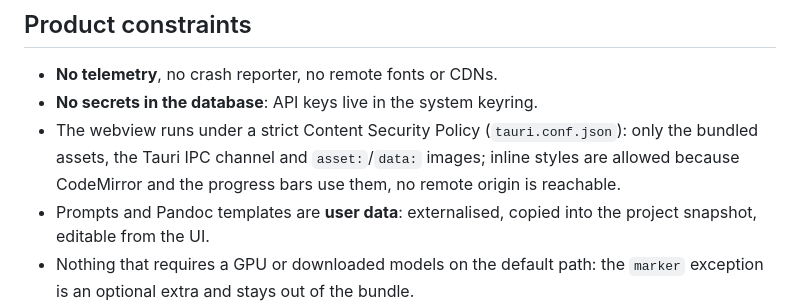
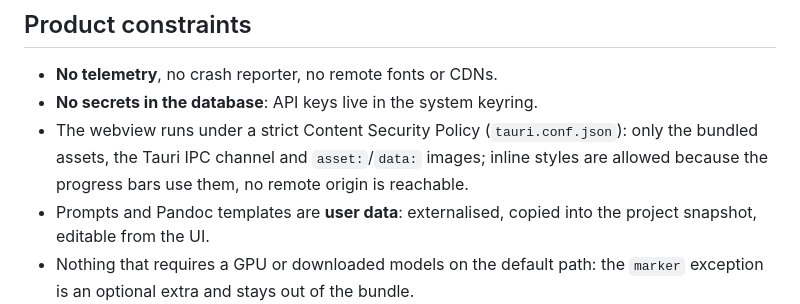
Before and after one commit to Nihmar/LocalLLMTranslator, a Markdown page: README.md, the part around the change. Rendered like a GitHub page.

```diff
--- a/README.md
+++ b/README.md
@@ -341,7 +341,7 @@ not travel, and an existing project id is rejected instead of overwritten.
 - **No secrets in the database**: API keys live in the system keyring.
 - The webview runs under a strict Content Security Policy (`tauri.conf.json`): only the bundled
   assets, the Tauri IPC channel and `asset:`/`data:` images; inline styles are allowed because
-  CodeMirror and the progress bars use them, no remote origin is reachable.
+  the progress bars use them, no remote origin is reachable.
 - Prompts and Pandoc templates are **user data**: externalised, copied into the project
   snapshot, editable from the UI.
 - Nothing that requires a GPU or downloaded models on the default path: the `marker` exception
```
Also changed, not shown: PLAN.md (+33 -32 lines).
